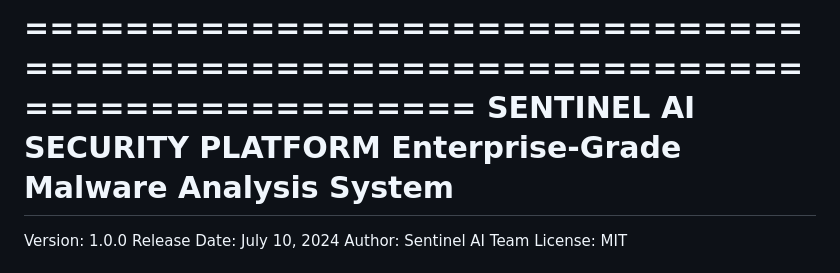
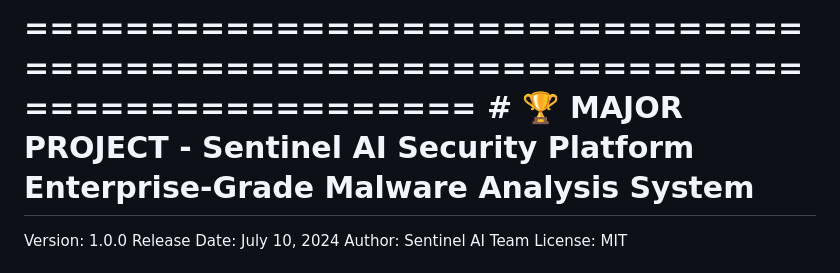
Before and after one commit to TRINETRA936/sentinel-ai-security-platform, a Markdown page: README.md, the part around the change. Rendered like a GitHub page.

```diff
--- a/README.md
+++ b/README.md
@@ -1,6 +1,6 @@
 ================================================================================
-                    SENTINEL AI SECURITY PLATFORM
-              Enterprise-Grade Malware Analysis System
+                   # 🏆 MAJOR PROJECT - Sentinel AI Security Platform
+                         Enterprise-Grade Malware Analysis System
 ================================================================================
 
 Version: 1.0.0
```
